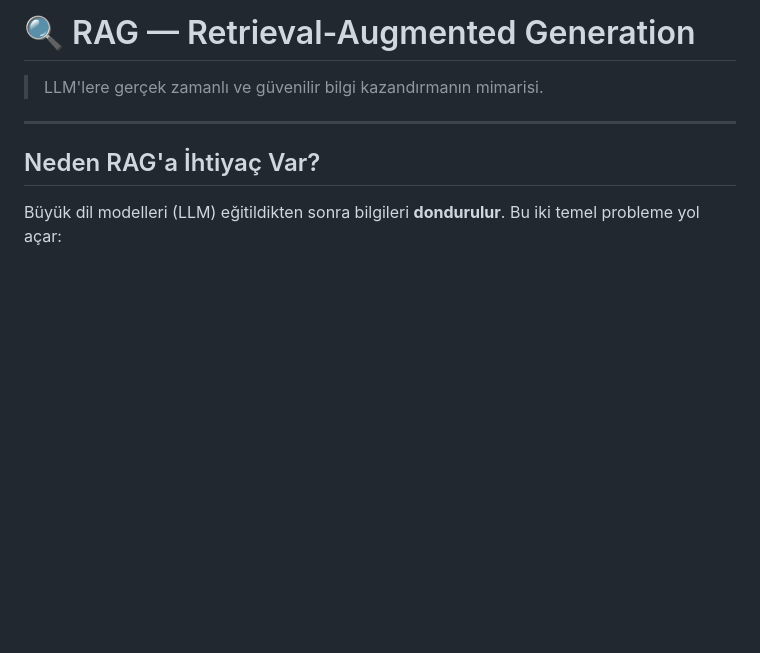
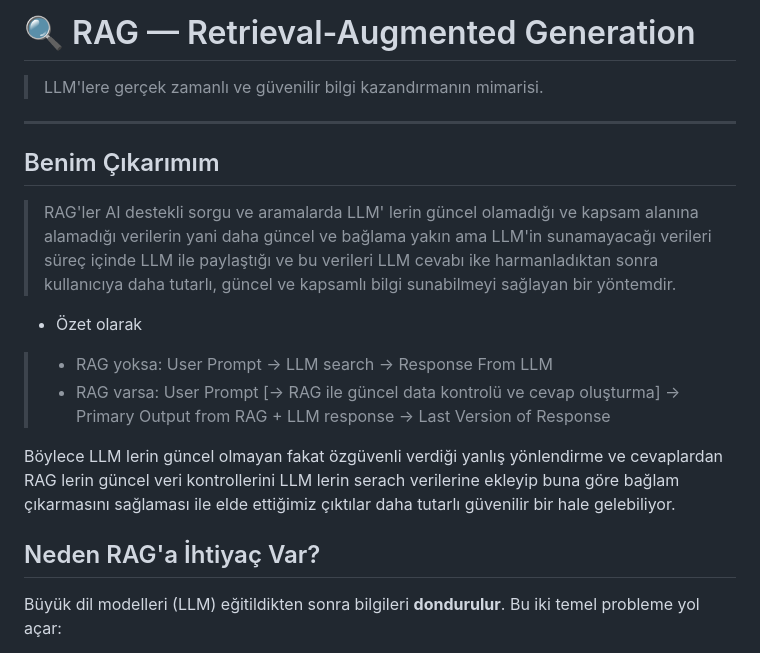
Before and after one commit to mnumanmercan/My-AI-Engineering-Notes, a Markdown page: RAG's/RAG.md, the part around the change. GitHub-like rendering; blank space fills up the shorter version.

Commit message:
RAG explanation with my notes

```diff
--- a/RAG's/RAG.md
+++ b/RAG's/RAG.md
@@ -3,6 +3,15 @@
 > LLM'lere gerçek zamanlı ve güvenilir bilgi kazandırmanın mimarisi.
 
 ---
+
+## Benim Çıkarımım
+> RAG'ler AI destekli sorgu ve aramalarda LLM' lerin güncel olamadığı ve kapsam alanına alamadığı verilerin yani daha güncel ve bağlama yakın ama LLM'in sunamayacağı verileri süreç içinde LLM ile paylaştığı ve bu verileri LLM cevabı ike harmanladıktan sonra kullanıcıya daha tutarlı, güncel ve kapsamlı bilgi sunabilmeyi sağlayan bir yöntemdir.
+
+- Özet olarak
+>- RAG yoksa: User Prompt -> LLM search -> Response From LLM
+>- RAG varsa: User Prompt [-> RAG ile güncel data kontrolü ve cevap oluşturma] -> Primary Output from RAG + LLM response -> Last Version of Response
+
+Böylece LLM lerin güncel olmayan fakat özgüvenli verdiği yanlış yönlendirme ve cevaplardan RAG lerin güncel veri kontrollerini LLM lerin serach verilerine ekleyip buna göre bağlam çıkarmasını sağlaması ile elde ettiğimiz çıktılar daha tutarlı güvenilir bir hale gelebiliyor.
 
 ## Neden RAG'a İhtiyaç Var?
 
```
